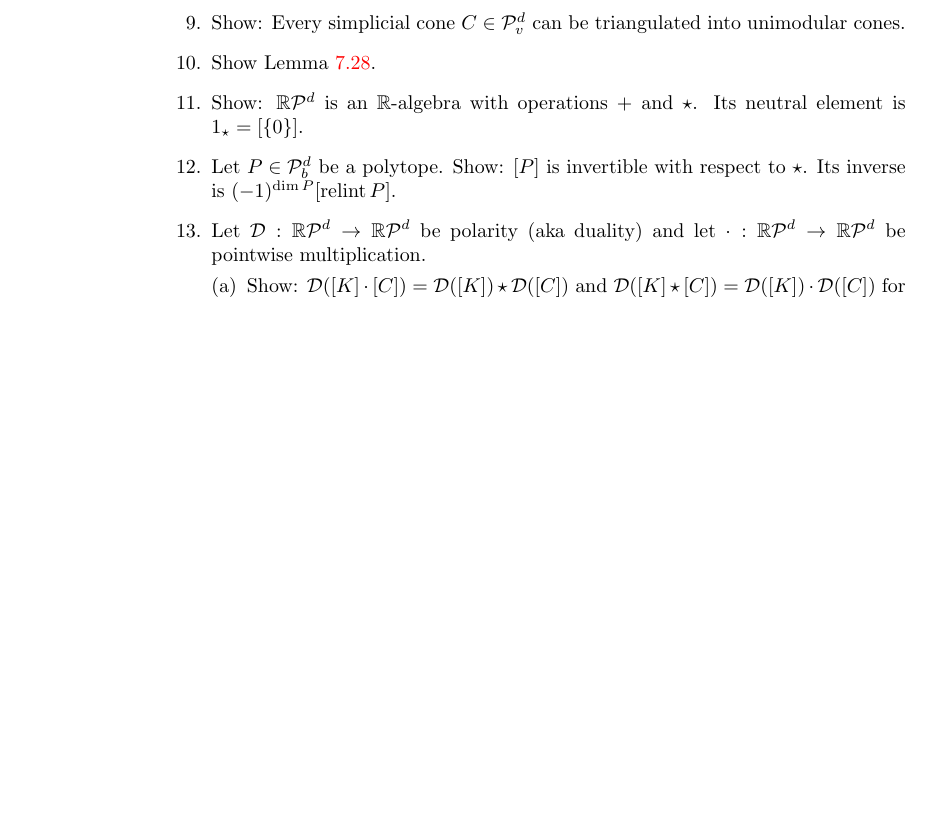
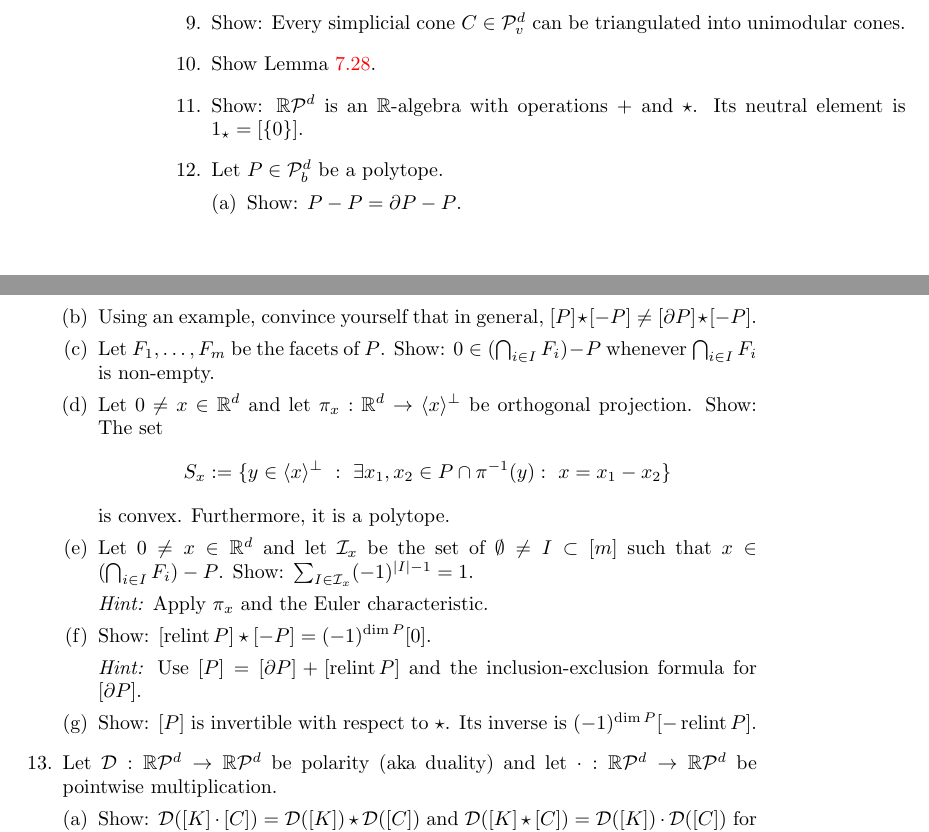
Before and after one commit to nhaehnle/lattices, a LaTeX thesis (lattices.tex, which reads chapter07-generating-functions.tex): part of page 106 of 108 before the commit and two parts of pages 106 and 107 of 110 after it, the two joined at a grey line, cut so that both start at the same text, the shorter picture padded with empty space. Compiled offline with pdfLaTeX.

Commit message:
Make the exercise on inverses much more explicit, plus various clarifications and fixes
Signed-off-by: Nicolai Hähnle <haehnle@or.uni-bonn.de>

```diff
--- a/chapter07-generating-functions.tex
+++ b/chapter07-generating-functions.tex
@@ -2024,8 +2028,38 @@ We can now state the main algorithmic result of this chapter:
   \item Show: $\R \cP^d$ is an $\R$-algebra with operations $+$ and $\star$.
     Its neutral element is $1_\star = [\{0\}]$.
 
-  \item Let $P \in \cP_b^d$ be a polytope. Show: $[P]$ is invertible with respect to $\star$.
-    Its inverse is $(-1)^{\dim P} [\relint P]$.
+  \item Let $P \in \cP_b^d$ be a polytope.
+  \begin{enumerate}[(a)]
+    \item Show: $P - P = \partial P - P$.
+
+    \item Using an example, convince yourself that in general, $[P] \star [-P] \neq [\partial P] \star [-P]$.
+
+    \item Let $F_1, \ldots, F_m$ be the facets of $P$.
+      Show: $0 \in (\bigcap_{i \in I} F_i) - P$ whenever $\bigcap_{i \in I} F_i$ is non-empty.
+
+    \item Let $0 \neq x \in \R^d$ and let $\pi_x : \R^d \to \langle x \rangle^\bot$ be orthogonal projection.
+      Show: The set
+      \[
+        S_x := \{ y \in \langle x \rangle^\bot ~:~ \exists x_1, x_2 \in P \cap \pi^{-1}(y) :~ x = x_1 - x_2 \}
+      \]
+      is convex.
+      Furthermore, it is a polytope.
+
+    \item
+      Let $0 \neq x \in \R^d$ and
+      let $\cI_x$ be the set of $\emptyset \neq I \subset [m]$ such that $x \in (\bigcap_{i \in I} F_i) - P$.
+      Show: $\sum_{I \in \cI_x} (-1)^{|I|-1} = 1$.
+
+      \emph{Hint:} Apply $\pi_x$ and the Euler characteristic.
+
+    \item Show: $[\relint P] \star [-P] = (-1)^{\dim P} [0]$.
+
+      \emph{Hint:} Use $[P] = [\partial P] + [\relint P]$ and the inclusion-exclusion formula for $[\partial P]$.
+
+    \item Show: $[P]$ is invertible with respect to $\star$.
+      Its inverse is $(-1)^{\dim P} [-\relint P]$.
+  \end{enumerate}
+
 
   \item Let $\cD : \R \cP^d \to \R \cP^d$ be polarity (aka duality) and let $\cdot : \R \cP^d \to \R \cP^d$ be pointwise multiplication.
     \begin{enumerate}[(a)]
--- a/lattices.tex
+++ b/lattices.tex
@@ -34,6 +34,7 @@
 \newcommand{\C}{\mathbb{C}}
 \newcommand{\cA}{\mathcal{A}}
 \newcommand{\cD}{\mathcal{D}}
+\newcommand{\cI}{\mathcal{I}}
 \newcommand{\cP}{\mathcal{P}}
 \newcommand{\cV}{\mathcal{V}}
 \providecommand{\one}{\mathbf{1}}
```
Also changed, not shown: chapter07-generating-functions.tex (24 more changed lines).
